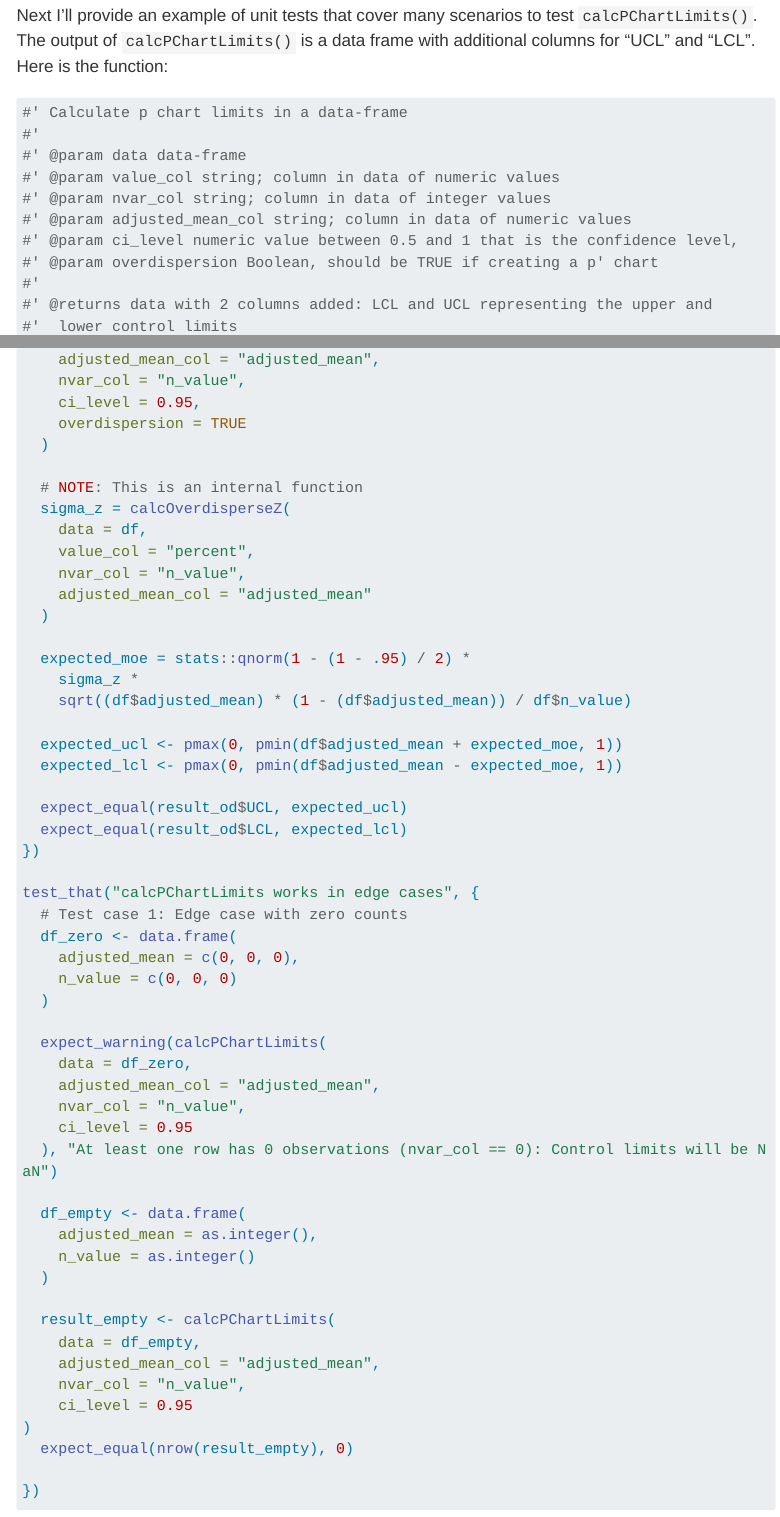
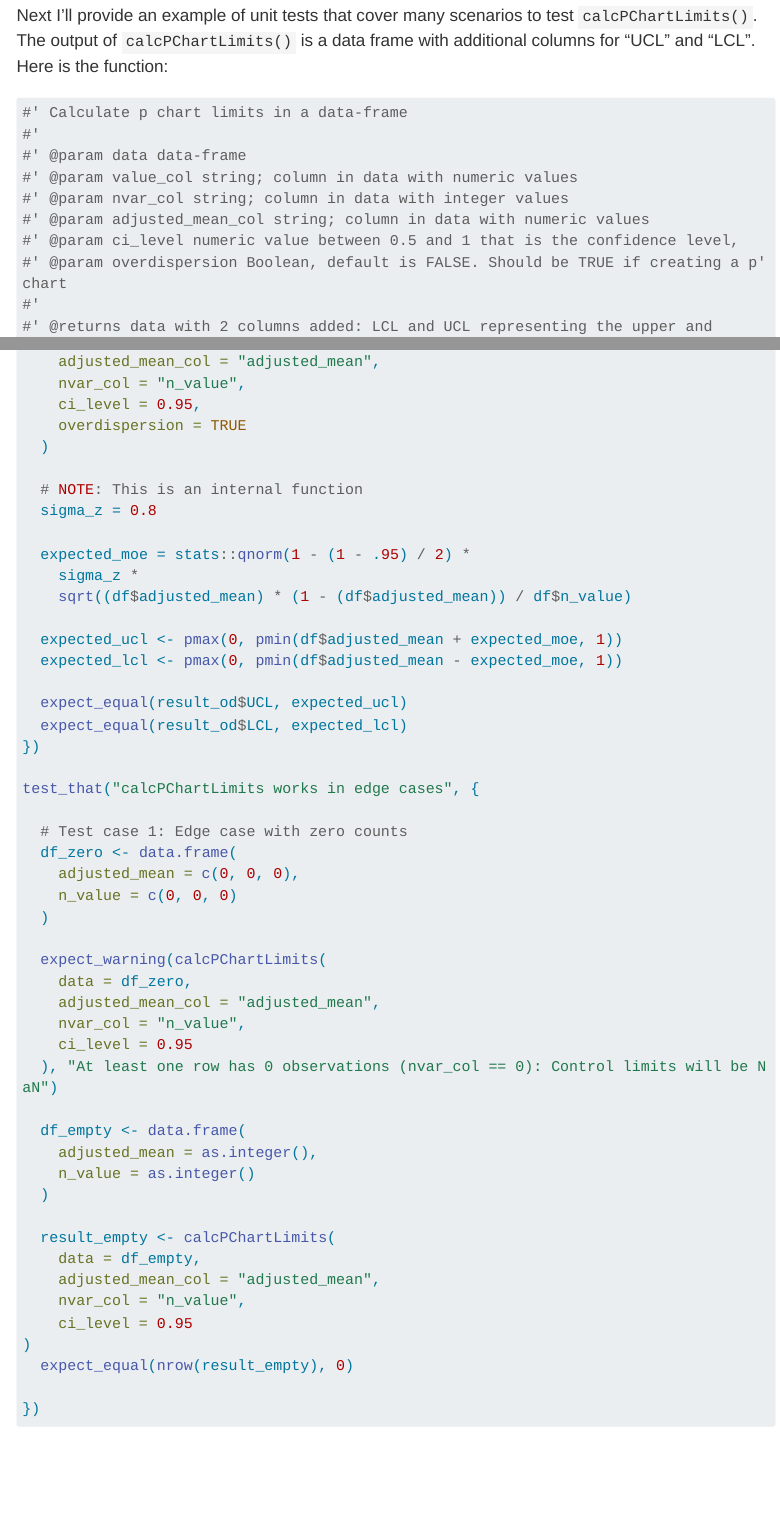
Before and after one commit to jacciz/portfolio, a Quarto document (projects/unit_testing.qmd): the page in a window 1100 px wide, from 3480 px down, and a second part further down, joined at a grey line. Rendered offline with R 4.5, knitr and Pandoc in place of Quarto, with nearby package versions; code that draws random numbers runs with fixed seeds of ours; menus at the side of the page are left out; long lines of code are wrapped.

Commit message:
updated text

```diff
--- a/projects/unit_testing.qmd
+++ b/projects/unit_testing.qmd
@@ -155,11 +155,11 @@ Next I'll provide an example of unit tests that cover many scenarios to test `ca
 #' Calculate p chart limits in a data-frame
 #'
 #' @param data data-frame
-#' @param value_col string; column in data of numeric values
-#' @param nvar_col string; column in data of integer values
-#' @param adjusted_mean_col string; column in data of numeric values
+#' @param value_col string; column in data with numeric values
+#' @param nvar_col string; column in data with integer values
+#' @param adjusted_mean_col string; column in data with numeric values
 #' @param ci_level numeric value between 0.5 and 1 that is the confidence level,
-#' @param overdispersion Boolean, should be TRUE if creating a p' chart
+#' @param overdispersion Boolean, default is FALSE. Should be TRUE if creating a p' chart
 #'
 #' @returns data with 2 columns added: LCL and UCL representing the upper and
 #'  lower control limits
@@ -360,12 +360,7 @@ test_that("overdispersion works as expected", {
   )
 
   # NOTE: This is an internal function
-  sigma_z = calcOverdisperseZ(
-    data = df,
-    value_col = "percent",
-    nvar_col = "n_value",
-    adjusted_mean_col = "adjusted_mean"
-  )
+  sigma_z = 0.8
 
   expected_moe = stats::qnorm(1 - (1 - .95) / 2) *
     sigma_z *
```
Also changed, not shown: docs/search.json, projects/unit_testing.qmd (9 more changed lines), 2 other files.
